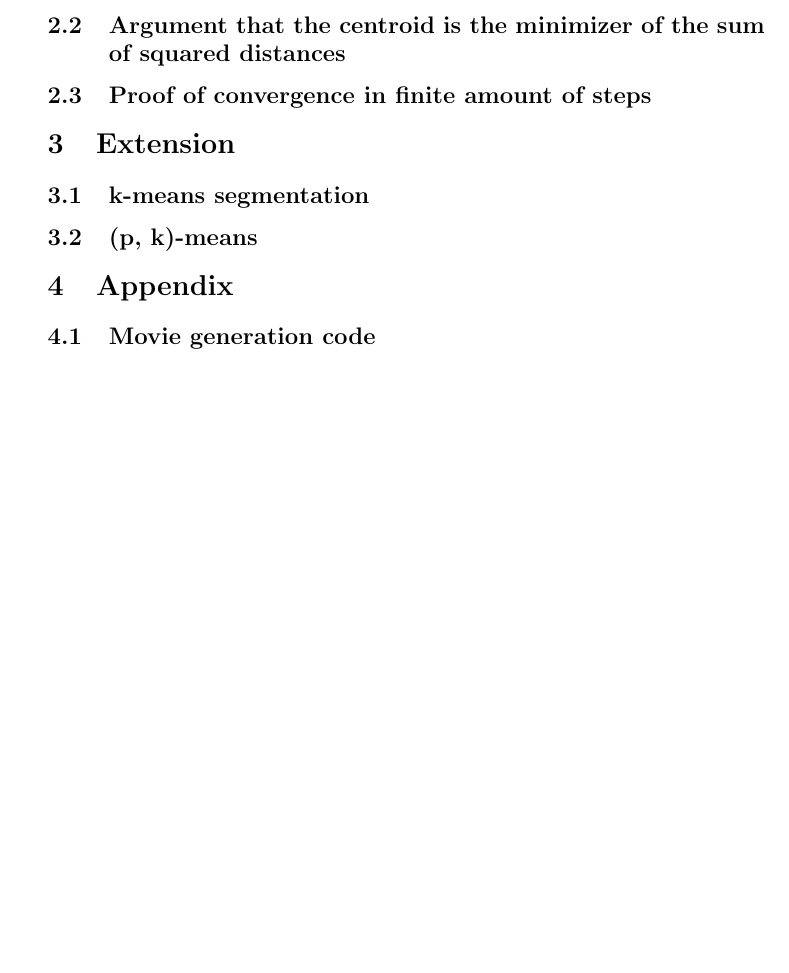
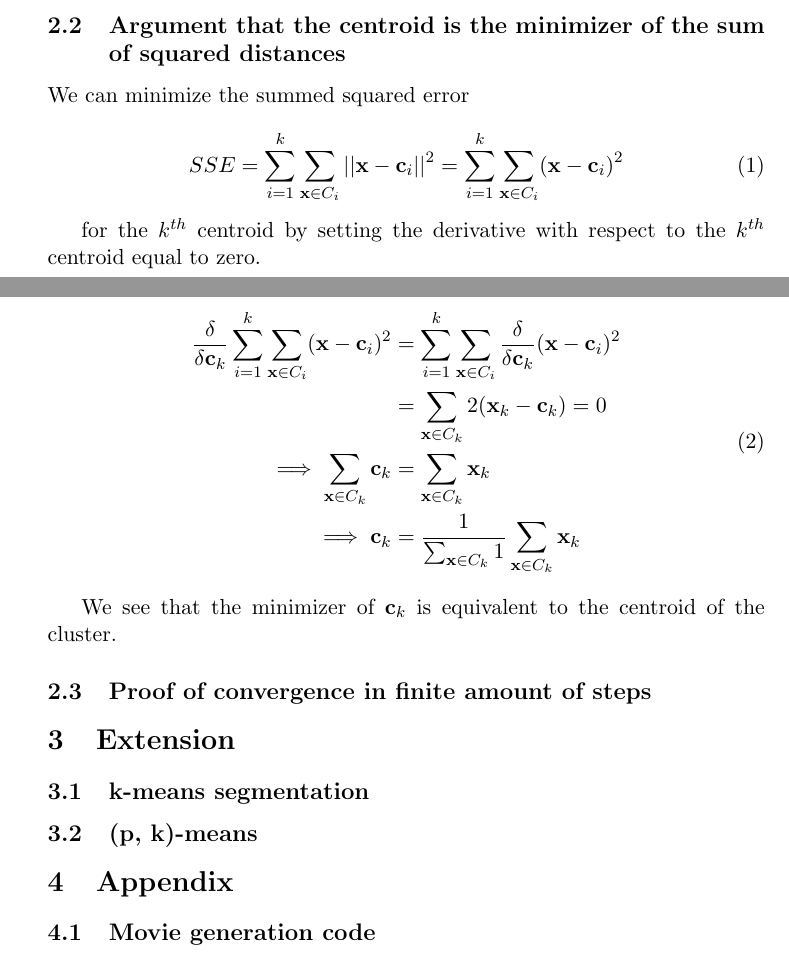
Before and after one commit to sorig-UCL/ML, a LaTeX document (Research Methods/Esben's solutions/CW3/Report/cw3.tex): part of page 6 of 7 before the commit and two parts of pages 7 and 8 of 10 after it, the two joined at a grey line, cut so that both start at the same text, the shorter picture padded with empty space. Compiled offline with pdfLaTeX.

Commit message:
Added local minima solution and proof of centroid being the minimizer

```diff
--- a/Research Methods/Esben's solutions/CW3/Report/cw3.tex
+++ b/Research Methods/Esben's solutions/CW3/Report/cw3.tex
@@ -2,6 +2,7 @@
 \usepackage{listings}
 \usepackage{graphicx}
 \usepackage{color}
+\usepackage{amsmath}
 
 \definecolor{codegreen}{rgb}{0,0.6,0}
 \definecolor{codegray}{rgb}{0.5,0.5,0.5}
@@ -190,5 +222,25 @@ stddeviationerror =
 
 \subsection{Argument that the centroid is the minimizer of the sum of squared distances}
+    We can minimize the summed squared error
+
+    \begin{equation}
+        SSE = \sum_{i=1}^k \sum_{\mathbf{x} \in C_i} ||\mathbf{x} - \mathbf{c}_i||^2
+        = \sum_{i=1}^k \sum_{\mathbf{x} \in C_i} (\mathbf{x} - \mathbf{c}_i)^2
+    \end{equation}
+
+    for the $k^{th}$ centroid by setting the derivative with respect to the $k^{th}$ centroid equal to zero.
+
+    \begin{equation}
+    \begin{split}
+        \frac{\delta}{\delta \mathbf{c}_k} \sum_{i=1}^k \sum_{\mathbf{x} \in C_i} (\mathbf{x} - \mathbf{c}_i)^2
+        &= \sum_{i=1}^k \sum_{\mathbf{x} \in C_i}  \frac{\delta}{\delta \mathbf{c}_k} (\mathbf{x} - \mathbf{c}_i)^2\\
+        &= \sum_{\mathbf{x} \in C_k} 2(\mathbf{x}_k - \mathbf{c}_k) = 0\\
+        \implies \sum_{\mathbf{x} \in C_k} \mathbf{c}_k &= \sum_{\mathbf{x} \in C_k} \mathbf{x}_k\\
+        \implies \mathbf{c}_k &= \frac{1}{\sum_{\mathbf{x} \in C_k} 1} \sum_{\mathbf{x} \in C_k} \mathbf{x}_k
+    \end{split}
+    \end{equation}
+
+    We see that the minimizer of $\mathbf{c}_k$ is equivalent to the centroid of the cluster.
 
 \subsection{Proof of convergence in finite amount of steps}
 
```
Also changed, not shown: Research Methods/Esben's solutions/CW3/Report/cw3.pdf, Research Methods/Esben's solutions/CW3/Report/localminima.pdf (added), Research Methods/Esben's solutions/CW3/Report/localminimapoints.pdf (added), Research Methods/Esben's solutions/CW3/Report/cw3.tex (33 more changed lines), 5 other files.
